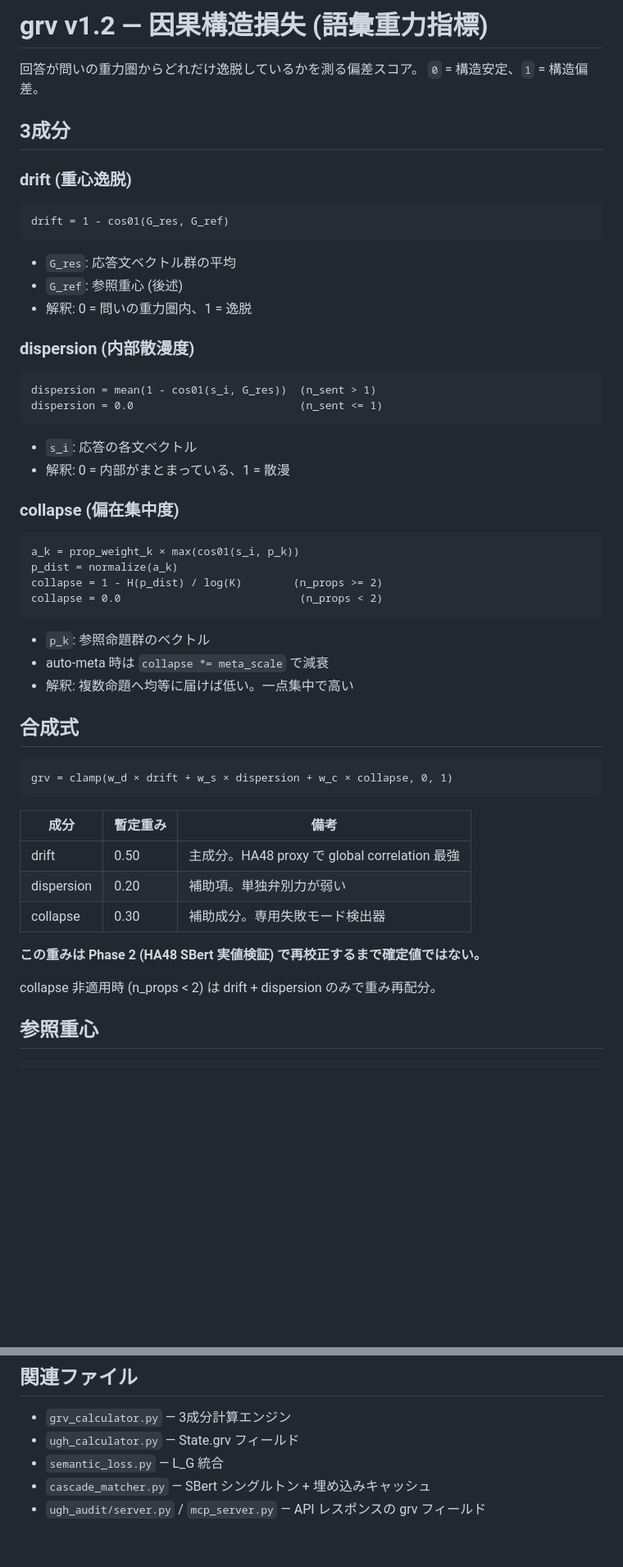
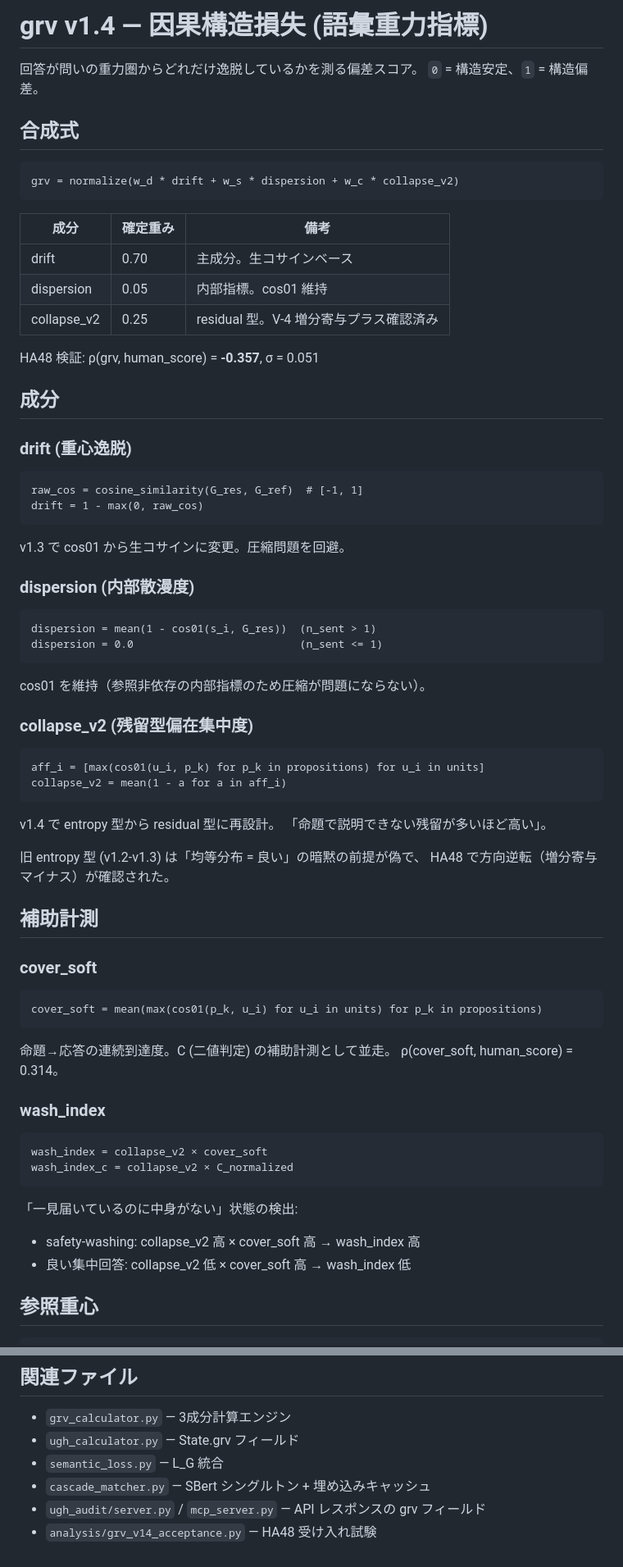
Before and after one commit to Yuu6798/ugh-audit-core, a Markdown page: docs/grv_design.md, 2 parts joined by grey strips. Shown at 82% size. Rendered like a GitHub page; blank space fills up the shorter version.

````diff
--- a/docs/grv_design.md
+++ b/docs/grv_design.md
@@ -1,19 +1,32 @@
-# grv v1.2 — 因果構造損失 (語彙重力指標)
+# grv v1.4 — 因果構造損失 (語彙重力指標)
 
 回答が問いの重力圏からどれだけ逸脱しているかを測る偏差スコア。
 `0` = 構造安定、`1` = 構造偏差。
 
-## 3成分
+## 合成式
+
+```
+grv = normalize(w_d * drift + w_s * dispersion + w_c * collapse_v2)
+```
+
+| 成分 | 確定重み | 備考 |
+|------|---------|------|
+| drift | 0.70 | 主成分。生コサインベース |
+| dispersion | 0.05 | 内部指標。cos01 維持 |
+| collapse_v2 | 0.25 | residual 型。V-4 増分寄与プラス確認済み |
+
+HA48 検証: ρ(grv, human_score) = **-0.357**, σ = 0.051
+
+## 成分
 
 ### drift (重心逸脱)
 
 ```
-drift = 1 - cos01(G_res, G_ref)
+raw_cos = cosine_similarity(G_res, G_ref)  # [-1, 1]
+drift = 1 - max(0, raw_cos)
 ```
 
-- `G_res`: 応答文ベクトル群の平均
-- `G_ref`: 参照重心 (後述)
-- 解釈: 0 = 問いの重力圏内、1 = 逸脱
+v1.3 で cos01 から生コサインに変更。圧縮問題を回避。
 
 ### dispersion (内部散漫度)
 
@@ -22,37 +35,42 @@ dispersion = mean(1 - cos01(s_i, G_res))  (n_sent > 1)
 dispersion = 0.0                          (n_sent <= 1)
 ```
 
-- `s_i`: 応答の各文ベクトル
-- 解釈: 0 = 内部がまとまっている、1 = 散漫
+cos01 を維持（参照非依存の内部指標のため圧縮が問題にならない）。
 
-### collapse (偏在集中度)
+### collapse_v2 (残留型偏在集中度)
 
 ```
-a_k = prop_weight_k × max(cos01(s_i, p_k))
-p_dist = normalize(a_k)
-collapse = 1 - H(p_dist) / log(K)        (n_props >= 2)
-collapse = 0.0                            (n_props < 2)
+aff_i = [max(cos01(u_i, p_k) for p_k in propositions) for u_i in units]
+collapse_v2 = mean(1 - a for a in aff_i)
 ```
 
-- `p_k`: 参照命題群のベクトル
-- auto-meta 時は `collapse *= meta_scale` で減衰
-- 解釈: 複数命題へ均等に届けば低い。一点集中で高い
+v1.4 で entropy 型から residual 型に再設計。
+「命題で説明できない残留が多いほど高い」。
 
-## 合成式
+旧 entropy 型 (v1.2-v1.3) は「均等分布 = 良い」の暗黙の前提が偽で、
+HA48 で方向逆転（増分寄与マイナス）が確認された。
+
+## 補助計測
+
+### cover_soft
 
 ```
-grv = clamp(w_d × drift + w_s × dispersion + w_c × collapse, 0, 1)
+cover_soft = mean(max(cos01(p_k, u_i) for u_i in units) for p_k in propositions)
 ```
 
-| 成分 | 暫定重み | 備考 |
-|------|---------|------|
-| drift | 0.50 | 主成分。HA48 proxy で global correlation 最強 |
-| dispersion | 0.20 | 補助項。単独弁別力が弱い |
-| collapse | 0.30 | 補助成分。専用失敗モード検出器 |
+命題→応答の連続到達度。C (二値判定) の補助計測として並走。
+ρ(cover_soft, human_score) = 0.314。
 
-**この重みは Phase 2 (HA48 SBert 実値検証) で再校正するまで確定値ではない。**
+### wash_index
 
-collapse 非適用時 (n_props < 2) は drift + dispersion のみで重み再配分。
+```
+wash_index = collapse_v2 × cover_soft
+wash_index_c = collapse_v2 × C_normalized
+```
+
+「一見届いているのに中身がない」状態の検出:
+- safety-washing: collapse_v2 高 × cover_soft 高 → wash_index 高
+- 良い集中回答: collapse_v2 低 × cover_soft 高 → wash_index 低
 
 ## 参照重心
 
@@ -149,3 +167,4 @@ HA48 準陽性: q067, q099, q093, q086, q037, q074
 - `semantic_loss.py` — L_G 統合
 - `cascade_matcher.py` — SBert シングルトン + 埋め込みキャッシュ
 - `ugh_audit/server.py` / `mcp_server.py` — API レスポンスの grv フィールド
+- `analysis/grv_v14_acceptance.py` — HA48 受け入れ試験
````
Also changed, not shown: other parts of docs/grv_design.md (+26 -26 lines).
